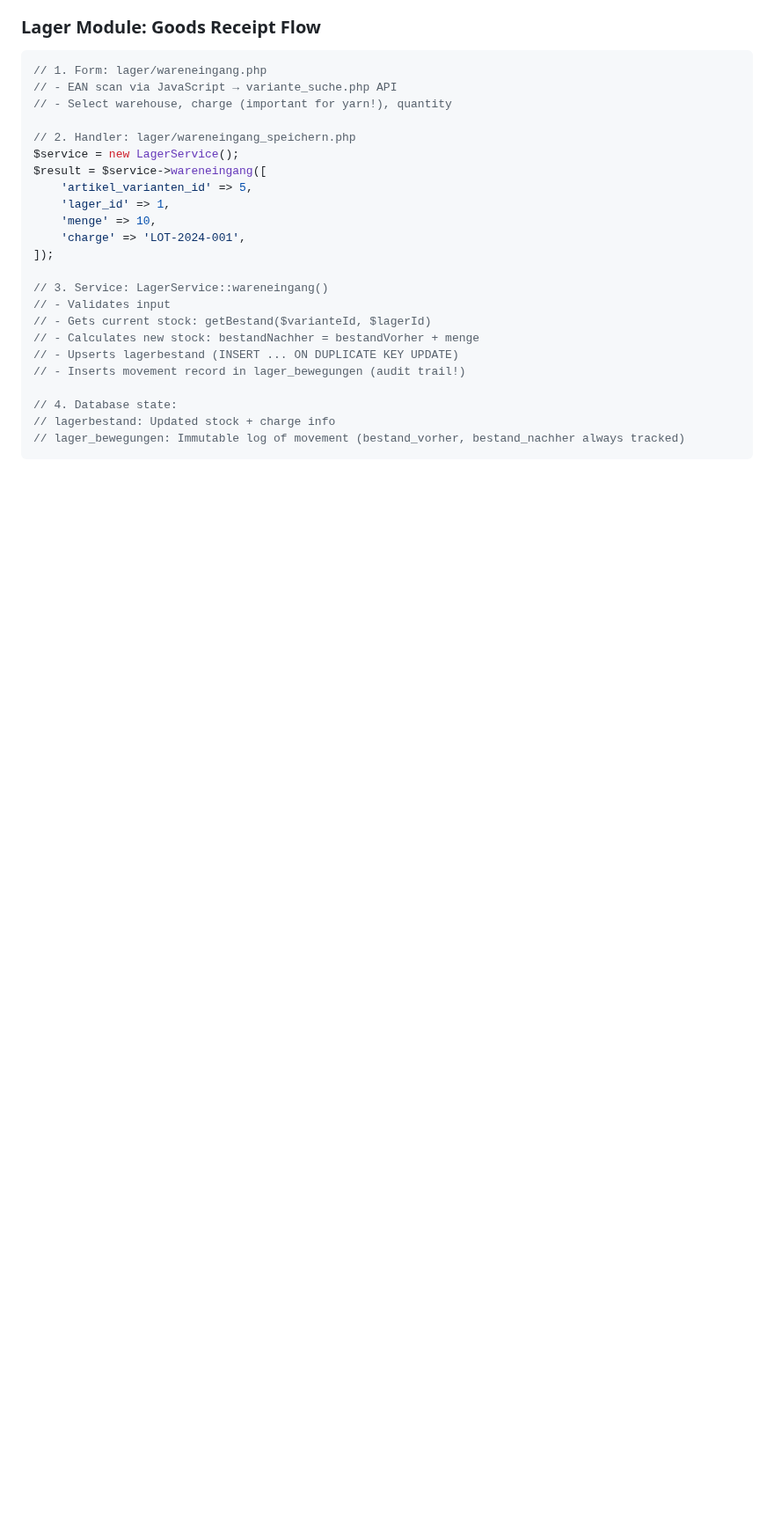
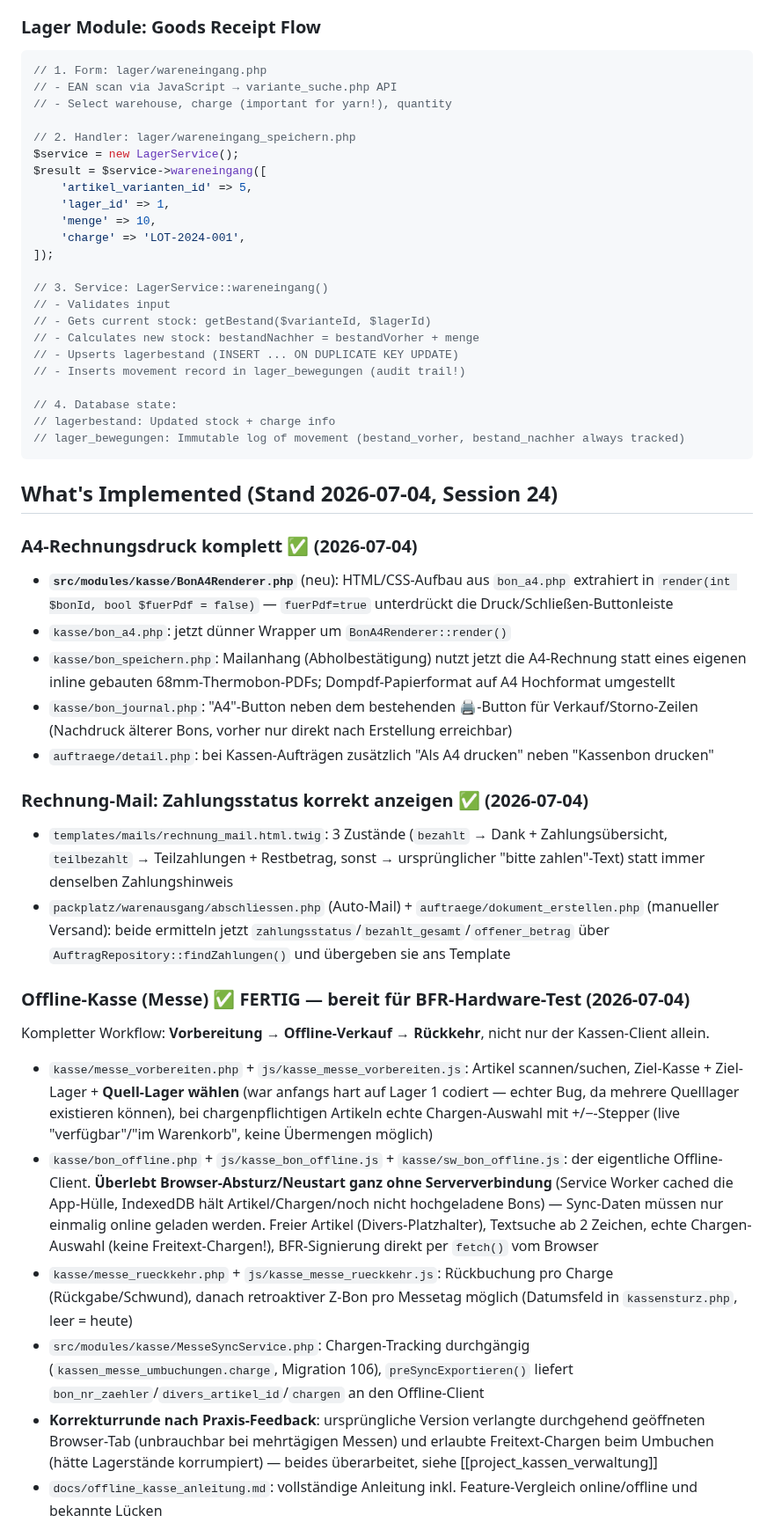
Before and after one commit to Kindra2804/mealana-erp, a Markdown page: claude.md, the part around one of its changes. Shown at 88% size. GitHub-like rendering; blank space fills up the shorter version.

````diff
--- a/claude.md
+++ b/claude.md
@@ -559,3 +559,25 @@ $result = $service->wareneingang([
 // lager_bewegungen: Immutable log of movement (bestand_vorher, bestand_nachher always tracked)
 ```
 
+## What's Implemented (Stand 2026-07-04, Session 24)
+
+### A4-Rechnungsdruck komplett ✅ (2026-07-04)
+- **`src/modules/kasse/BonA4Renderer.php`** (neu): HTML/CSS-Aufbau aus `bon_a4.php` extrahiert in `render(int $bonId, bool $fuerPdf = false)` — `fuerPdf=true` unterdrückt die Druck/Schließen-Buttonleiste
+- `kasse/bon_a4.php`: jetzt dünner Wrapper um `BonA4Renderer::render()`
+- `kasse/bon_speichern.php`: Mailanhang (Abholbestätigung) nutzt jetzt die A4-Rechnung statt eines eigenen inline gebauten 68mm-Thermobon-PDFs; Dompdf-Papierformat auf A4 Hochformat umgestellt
+- `kasse/bon_journal.php`: "A4"-Button neben dem bestehenden 🖨-Button für Verkauf/Storno-Zeilen (Nachdruck älterer Bons, vorher nur direkt nach Erstellung erreichbar)
+- `auftraege/detail.php`: bei Kassen-Aufträgen zusätzlich "Als A4 drucken" neben "Kassenbon drucken"
+
+### Rechnung-Mail: Zahlungsstatus korrekt anzeigen ✅ (2026-07-04)
+- `templates/mails/rechnung_mail.html.twig`: 3 Zustände (`bezahlt` → Dank + Zahlungsübersicht, `teilbezahlt` → Teilzahlungen + Restbetrag, sonst → ursprünglicher "bitte zahlen"-Text) statt immer denselben Zahlungshinweis
+- `packplatz/warenausgang/abschliessen.php` (Auto-Mail) + `auftraege/dokument_erstellen.php` (manueller Versand): beide ermitteln jetzt `zahlungsstatus`/`bezahlt_gesamt`/`offener_betrag` über `AuftragRepository::findZahlungen()` und übergeben sie ans Template
+
+### Offline-Kasse (Messe) ✅ FERTIG — bereit für BFR-Hardware-Test (2026-07-04)
+Kompletter Workflow: **Vorbereitung → Offline-Verkauf → Rückkehr**, nicht nur der Kassen-Client allein.
+- `kasse/messe_vorbereiten.php` + `js/kasse_messe_vorbereiten.js`: Artikel scannen/suchen, Ziel-Kasse + Ziel-Lager + **Quell-Lager wählen** (war anfangs hart auf Lager 1 codiert — echter Bug, da mehrere Quelllager existieren können), bei chargenpflichtigen Artikeln echte Chargen-Auswahl mit +/−-Stepper (live "verfügbar"/"im Warenkorb", keine Übermengen möglich)
+- `kasse/bon_offline.php` + `js/kasse_bon_offline.js` + `kasse/sw_bon_offline.js`: der eigentliche Offline-Client. **Überlebt Browser-Absturz/Neustart ganz ohne Serververbindung** (Service Worker cached die App-Hülle, IndexedDB hält Artikel/Chargen/noch nicht hochgeladene Bons) — Sync-Daten müssen nur einmalig online geladen werden. Freier Artikel (Divers-Platzhalter), Textsuche ab 2 Zeichen, echte Chargen-Auswahl (keine Freitext-Chargen!), BFR-Signierung direkt per `fetch()` vom Browser
+- `kasse/messe_rueckkehr.php` + `js/kasse_messe_rueckkehr.js`: Rückbuchung pro Charge (Rückgabe/Schwund), danach retroaktiver Z-Bon pro Messetag möglich (Datumsfeld in `kassensturz.php`, leer = heute)
+- `src/modules/kasse/MesseSyncService.php`: Chargen-Tracking durchgängig (`kassen_messe_umbuchungen.charge`, Migration 106), `preSyncExportieren()` liefert `bon_nr_zaehler`/`divers_artikel_id`/`chargen` an den Offline-Client
+- **Korrekturrunde nach Praxis-Feedback**: ursprüngliche Version verlangte durchgehend geöffneten Browser-Tab (unbrauchbar bei mehrtägigen Messen) und erlaubte Freitext-Chargen beim Umbuchen (hätte Lagerstände korrumpiert) — beides überarbeitet, siehe [[project_kassen_verwaltung]]
+- `docs/offline_kasse_anleitung.md`: vollständige Anleitung inkl. Feature-Vergleich online/offline und bekannte Lücken
+
````
Also changed, not shown: other parts of claude.md (+13 -11 lines).
